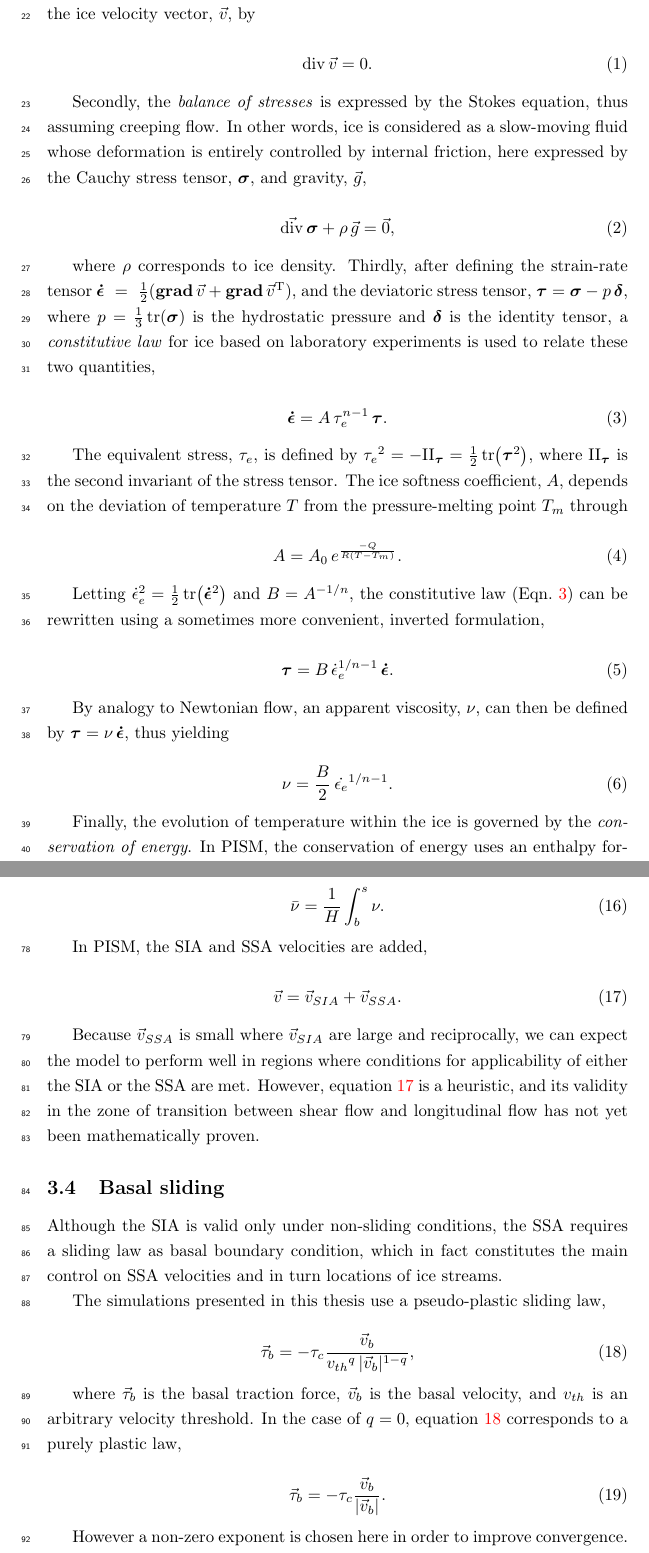
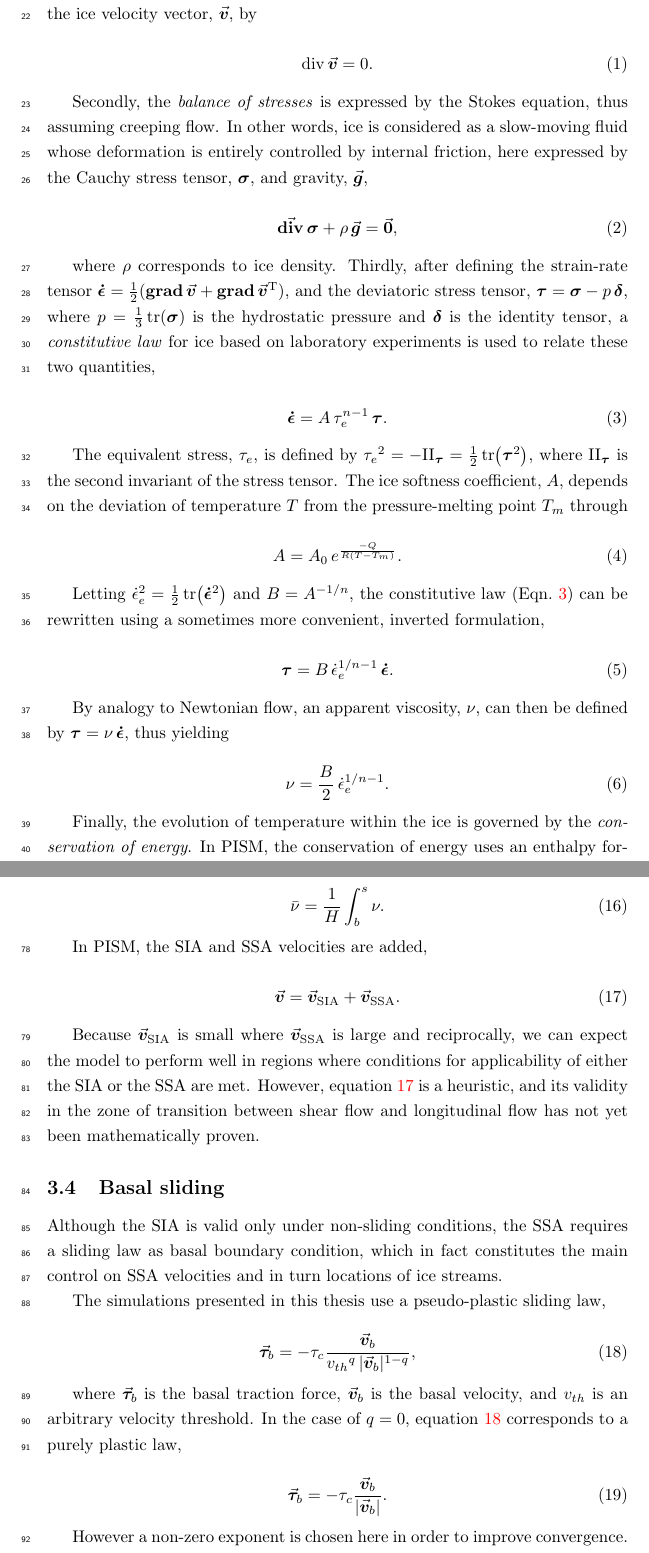
Before and after one commit to juseg/cordillera, a LaTeX document (kappa.tex): two parts of pages 2 and 5 of 8, joined at a grey line, cut so that both start at the same text. Compiled offline with pdfLaTeX; a missing bibliography style is replaced by a similar one.

Commit message:
Add macros to formalise notations.

```diff
--- a/kappa.tex
+++ b/kappa.tex
@@ -96,40 +113,39 @@ Notations used and corresponding parameter choices are summarized in Table~??.
 The thermodynamic core of the ice sheet model relies on four elementary field
 equations. Firstly, ice flow is assumed \emph{incompressible}. Hence, the
 conservation of mass implies a conservation of volume, which can be expressed
-in terms of the ice velocity vector, $\vec{v}$, by
+in terms of the ice velocity vector, $\vv$, by
 
 \begin{equation}
     \label{eqn:incompressibility}
-    \div{\vec{v}} = 0.
+    \div{\vv} = 0.
 \end{equation}
 
 Secondly, the \emph{balance of stresses} is expressed by the Stokes equation,
 thus assuming creeping flow. In other words, ice is considered as a slow-moving
 fluid whose deformation is entirely controlled by internal friction, here
-expressed by the Cauchy stress tensor, $\bm\sigma$, and gravity, $\vec{g}$,
+expressed by the Cauchy stress tensor, $\CST$, and gravity, $\vect{g}$,
 
 \begin{equation}
     \label{eqn:stressbalance}
-    \tensdiv{\bm\sigma} + \rho\,\vec{g} = \vec{0},
+    \tdiv{\CST} + \rho\,\vect{g} = \vect{0},
 \end{equation}
 
 where $\rho$ corresponds to ice density. Thirdly, after defining the
 strain-rate tensor
-${\bm{\dot\epsilon}~=~\frac{1}{2}(\tensgrad{\vec{v}} +
-                                  \tensgrad{\vec{v}}^{\mathrm{T}})}$,
-and the deviatoric stress tensor, ${\bm{\tau} = \bm{\sigma} - p\,\bm{\delta}}$,
-where $p=\frac{1}{3}\tr(\bm{\sigma})$ is the hydrostatic pressure and
-$\bm{\delta}$ is the identity tensor, a \emph{constitutive law} for ice based
+${\SRT = \frac{1}{2}(\tgrad{\vv} + \tgrad{\vv}^{\mathrm{T}})}$,
+and the deviatoric stress tensor, ${\DST = \CST - p\,\IDT}$,
+where $p=\frac{1}{3}\tr(\CST)$ is the hydrostatic pressure and
+$\tens{\delta}$ is the identity tensor, a \emph{constitutive law} for ice based
 on laboratory experiments is used to relate these two quantities,
 
 \begin{equation}
     \label{eqn:glenslaw}
-    \bm{\dot\epsilon} = A\,\tau_e^{n-1}\,\bm{\tau}.
+    \SRT = A\,\tau_e^{n-1}\,\DST.
 \end{equation}
 
 The equivalent stress, $\tau_e$, is defined by
-${\tau_e}^2 = -\mathrm{II}_{\bm{\tau}} = \frac{1}{2} \tr(\bm{\tau}^2)$,
-where $\mathrm{II}_{\bm{\tau}}$ is the second invariant of the stress tensor.
+${\tau_e}^2 = -\mathrm{II}_{\DST} = \frac{1}{2} \tr(\DST^2)$,
+where $\mathrm{II}_{\DST}$ is the second invariant of the stress tensor.
 The ice softness coefficient, $A$, depends on the deviation of temperature $T$
 from the pressure-melting point $T_m$ through
 
@@ -137,20 +153,20 @@ from the pressure-melting point $T_m$ through
     A = A_0\,e^\frac{-Q}{R(T-T_m)}.
 \end{equation}
 
-Letting ${\dot\epsilon_e}^2 = \frac{1}{2} \tr(\bm{\dot\epsilon}^2)$ and
+Letting ${\doteps_e}^2 = \frac{1}{2} \tr(\SRT^2)$ and
 $B=A^{-1/n}$, the constitutive law (\eqn{glenslaw}) can be rewritten using a
 sometimes more convenient, inverted formulation,
 
 \begin{equation}
-    \bm{\tau} = B\,\dot{\epsilon}_e^{1/n-1}\,\bm{\dot\epsilon}.
+    \DST = B\,\doteps_e^{1/n-1}\,\SRT.
 \end{equation}
 
 By analogy to Newtonian flow, an apparent viscosity, $\nu$, can then be defined
-by $\bm{\tau} = \nu\,\bm{\dot\epsilon}$, thus yielding
+by $\DST = \nu\,\SRT$, thus yielding
 
 \begin{equation}
     \label{eqn:viscosity}
-    \nu = \frac{B}{2}\,\dot{\epsilon_e}^{1/n-1}.
+    \nu = \frac{B}{2}\,\doteps_e^{1/n-1}.
 \end{equation}
 
 Finally, the evolution of temperature within the ice is governed by the
@@ -299,10 +312,10 @@ In PISM, the SIA and SSA velocities are added,
 
 \begin{equation}
     \label{eqn:siassa}
-    \vec{v} = \vec{v}_{SIA} + \vec{v}_{SSA}.
+    \vv = \vsia + \vssa.
 \end{equation}
 
-Because $\vec{v}_{SSA}$ is small where $\vec{v}_{SIA}$ are large and
+Because $\vsia$ is small where $\vssa$ is large and
 reciprocally, we can expect the model to perform well in regions where
 conditions for applicability of either the SIA or the SSA are met. However,
 equation~\ref{eqn:siassa} is a heuristic, and its validity in the zone of
@@ -321,16 +334,16 @@ The simulations presented in this thesis use a pseudo-plastic sliding law,
 
 \begin{equation}
     \label{eqn:pseudoplastic}
-    \vec{\tau}_b = -\tau_c \frac{\vec{v}_b}{{v_{th}}^q\,|\vec{v}_b|^{1-q}},
+    \vect{\tau}_b = -\tau_c \frac{\vv_b}{{v_{th}}^q\,|\vv_b|^{1-q}},
 \end{equation}
 
-where $\vec{\tau}_b$ is the basal traction force, $\vec{v}_b$ is the basal
+where $\vect{\tau}_b$ is the basal traction force, $\vv_b$ is the basal
 velocity, and $v_{th}$ is an arbitrary velocity threshold. In the case of
 $q=0$, equation~\ref{eqn:pseudoplastic} corresponds to a purely plastic law,
 
 \begin{equation}
     \label{eqn:plastic}
-    \vec{\tau}_b = -\tau_c \frac{\vec{v}_b}{|\vec{v}_b|}.
+    \vect{\tau}_b = -\tau_c \frac{\vv_b}{|\vv_b|}.
 \end{equation}
 
 However a non-zero exponent is chosen here in order to improve convergence. The
```
Also changed, not shown: kappa.tex (49 more changed lines).
